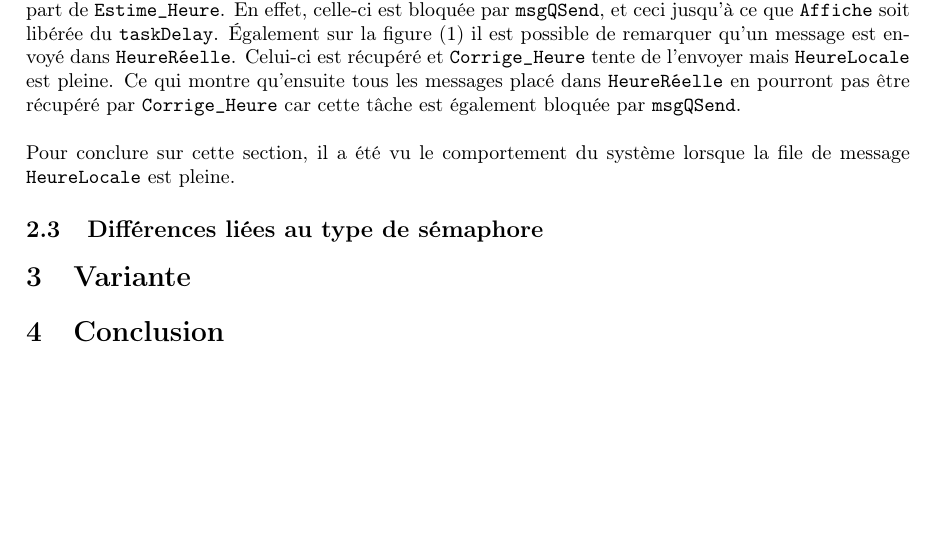
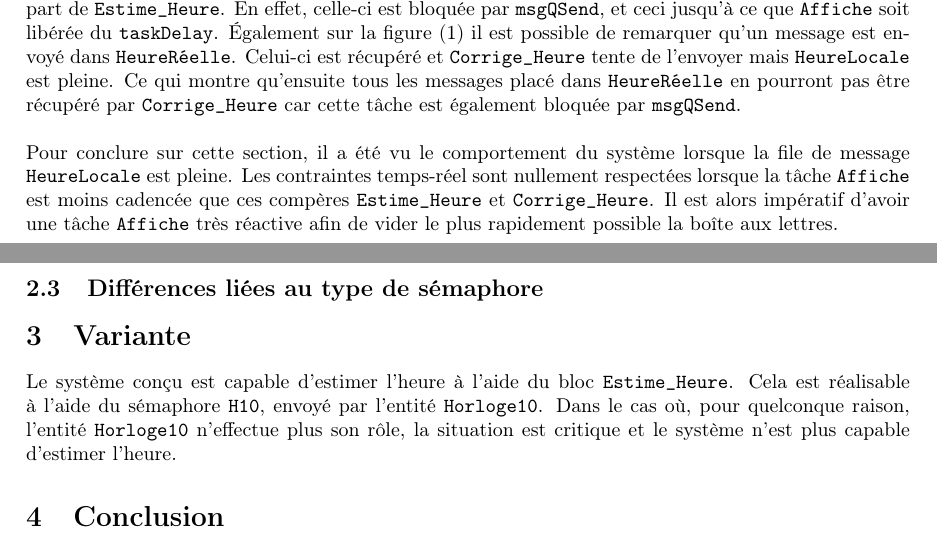
Before and after one commit to Lononym/TP3_Transfert_messages, a LaTeX document (rapport/main.tex): part of page 8 of 8 before the commit and two parts of pages 8 and 9 of 9 after it, the two joined at a grey line, cut so that both start at the same text, the shorter picture padded with empty space. Compiled offline with pdfLaTeX.

Commit message:
rédaction

```diff
--- a/rapport/main.tex
+++ b/rapport/main.tex
@@ -106,12 +106,14 @@
 
 	Cela permet d'expliquer pourquoi sur la figure (\ref{fig:vue_globale}) il n'y a une absence de drapeaux \texttt{semTake} de la part de \texttt{Estime\_Heure}. En effet, celle-ci est bloquée par \texttt{msgQSend}, et ceci jusqu'à ce que \texttt{Affiche} soit libérée du \texttt{taskDelay}. Également sur la figure (\ref{fig:vue_globale}) il est possible de remarquer qu'un message est envoyé dans \texttt{HeureRéelle}. Celui-ci est récupéré et \texttt{Corrige\_Heure} tente de l'envoyer mais \texttt{HeureLocale} est pleine. Ce qui montre qu'ensuite tous les messages placé dans \texttt{HeureRéelle} en pourront pas être récupéré par \texttt{Corrige\_Heure} car cette tâche est également bloquée par \texttt{msgQSend}.\\
 
-	Pour conclure sur cette section, il a été vu le comportement du système lorsque la file de message \texttt{HeureLocale} est pleine.
+	Pour conclure sur cette section, il a été vu le comportement du système lorsque la file de message \texttt{HeureLocale} est pleine. Les contraintes temps-réel sont nullement respectées lorsque la tâche \texttt{Affiche} est moins cadencée que ces compères \texttt{Estime\_Heure} et \texttt{Corrige\_Heure}. Il est alors impératif d'avoir une tâche \texttt{Affiche} très réactive afin de vider le plus rapidement possible la boîte aux lettres.
 
 	\subsection{Différences liées au type de sémaphore}
 
 	\section{Variante}
 
+	Le système conçu est capable d'estimer l'heure à l'aide du bloc \texttt{Estime\_Heure}. Cela est réalisable à l'aide du sémaphore \texttt{H10}, envoyé par l'entité \texttt{Horloge10}. Dans le cas où, pour quelconque raison, l'entité \texttt{Horloge10} n'effectue plus son rôle, la situation est critique et le système n'est plus capable d'estimer l'heure.
+
 	\section{Conclusion}
 
 
```
